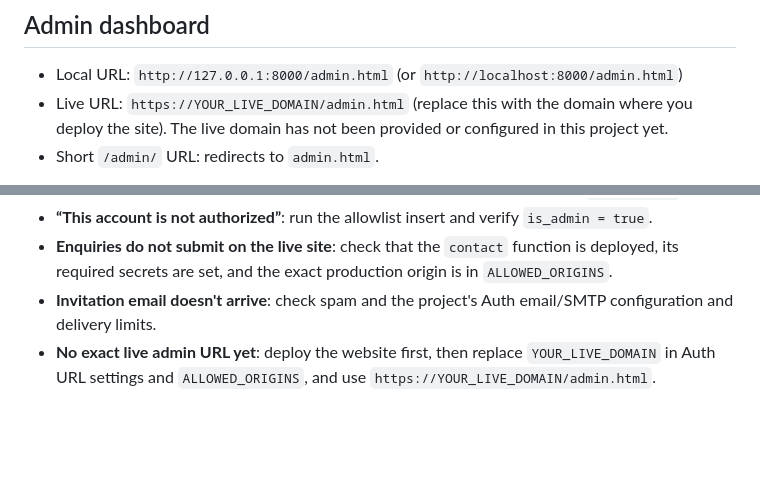
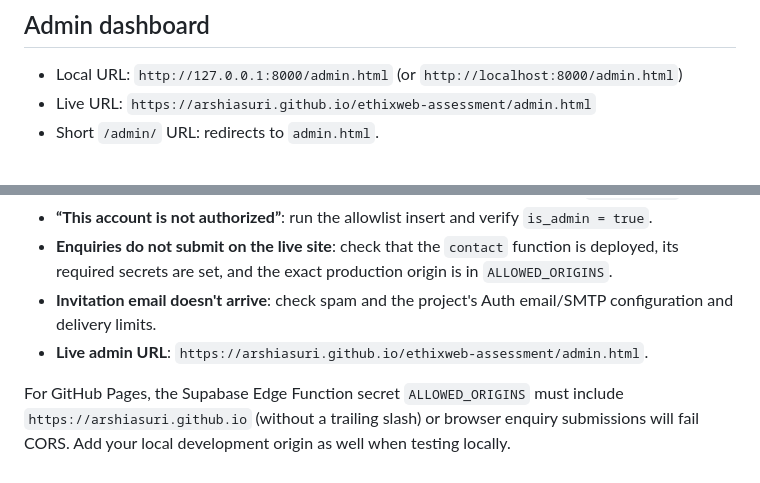
Before and after one commit to Arshiasuri/ethixweb-assessment, a Markdown page: README.md, 2 parts joined by grey strips. Rendered like a GitHub page; blank space fills up the shorter version.

Commit message:
Document live admin URL and Pages CORS origin
Updated README with the live admin URL and required GitHub Pages origin for Supabase CORS.

Co-authored-by: Copilot <223556219+Copilot@users.noreply.github.com>

```diff
--- a/README.md
+++ b/README.md
@@ -5,7 +5,7 @@ Ethixweb is a static website with a Supabase-backed enquiry form and a protected
 ## Admin dashboard
 
 - Local URL: `http://127.0.0.1:8000/admin.html` (or `http://localhost:8000/admin.html`)
-- Live URL: `https://YOUR_LIVE_DOMAIN/admin.html` (replace this with the domain where you deploy the site). The live domain has not been provided or configured in this project yet.
+- Live URL: `https://arshiasuri.github.io/ethixweb-assessment/admin.html`
 - Short `/admin/` URL: redirects to `admin.html`.
 
 The admin page files are static, so someone may be able to load the sign-in page itself. That does **not** grant access to enquiries: the database only returns or updates leads for a signed-in user whose UUID is in `public.admin_users`. Never rely on hiding a static page URL as security.
@@ -126,4 +126,7 @@ Visitors submit enquiries on `contact.html`. The browser does basic form validat
 - **“This account is not authorized”**: run the allowlist insert and verify `is_admin = true`.
 - **Enquiries do not submit on the live site**: check that the `contact` function is deployed, its required secrets are set, and the exact production origin is in `ALLOWED_ORIGINS`.
 - **Invitation email doesn't arrive**: check spam and the project's Auth email/SMTP configuration and delivery limits.
-- **No exact live admin URL yet**: deploy the website first, then replace `YOUR_LIVE_DOMAIN` in Auth URL settings and `ALLOWED_ORIGINS`, and use `https://YOUR_LIVE_DOMAIN/admin.html`.
+- **Live admin URL**: `https://arshiasuri.github.io/ethixweb-assessment/admin.html`.
+
+
+For GitHub Pages, the Supabase Edge Function secret `ALLOWED_ORIGINS` must include `https://arshiasuri.github.io` (without a trailing slash) or browser enquiry submissions will fail CORS. Add your local development origin as well when testing locally.
```
